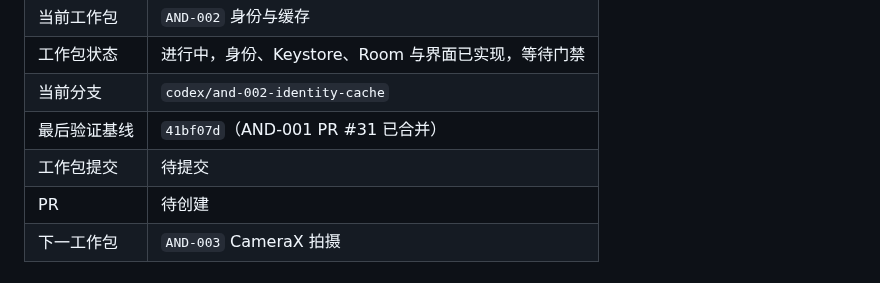
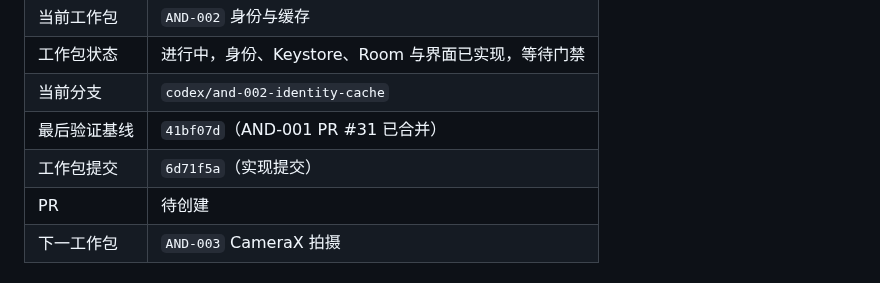
Before and after one commit to j4meshub/SmartScan, a Markdown page: docs/CODEX_PROGRESS.md, the part around the change. Drawn GitHub-style.

Commit message:
docs: 回填 AND-002 实现提交证据

```diff
--- a/docs/CODEX_PROGRESS.md
+++ b/docs/CODEX_PROGRESS.md
@@ -11,7 +11,7 @@
 | 工作包状态 | 进行中，身份、Keystore、Room 与界面已实现，等待门禁 |
 | 当前分支 | `codex/and-002-identity-cache` |
 | 最后验证基线 | `41bf07d`（AND-001 PR #31 已合并） |
-| 工作包提交 | 待提交 |
+| 工作包提交 | `6d71f5a`（实现提交） |
 | PR | 待创建 |
 | 下一工作包 | `AND-003` CameraX 拍摄 |
 
```
